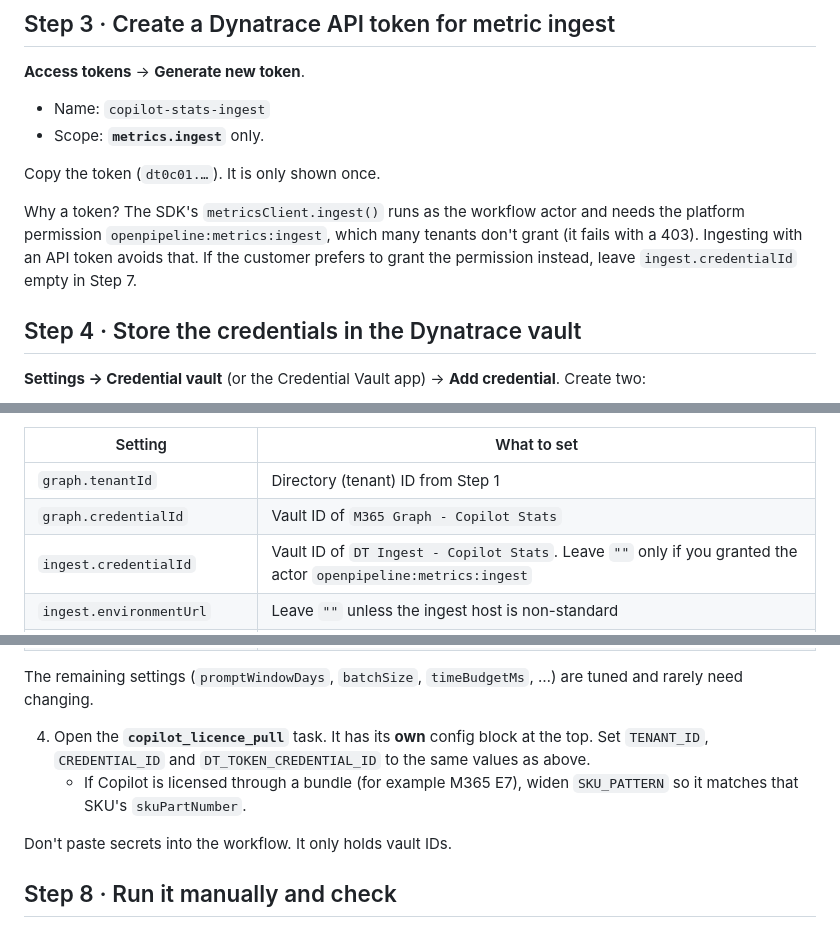
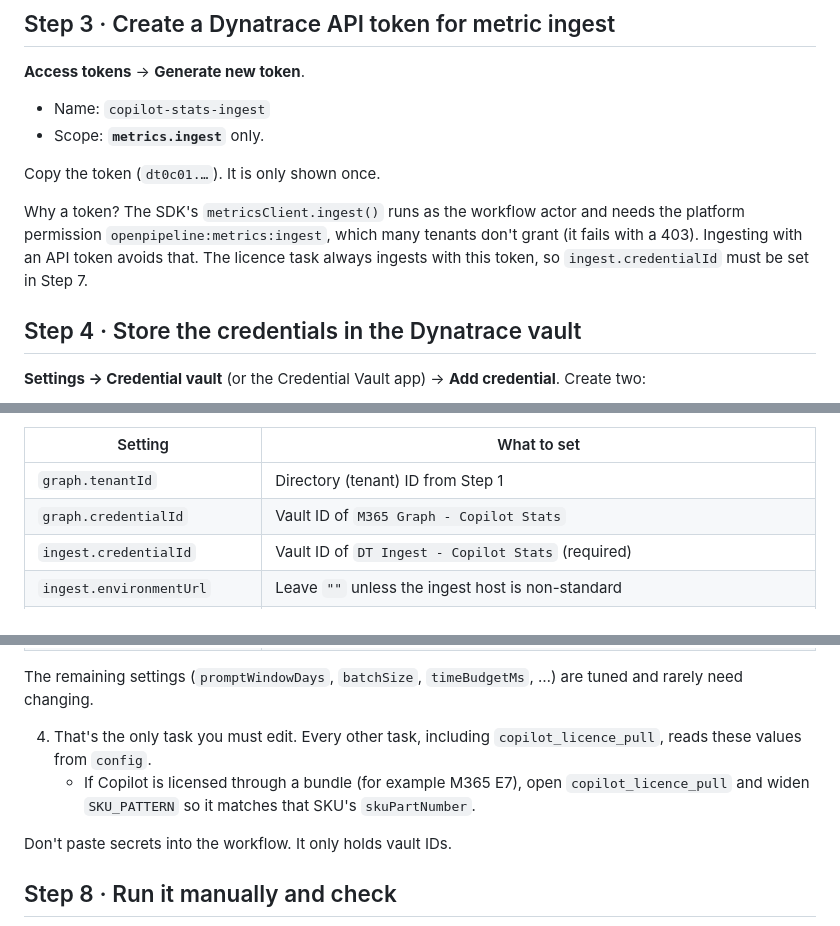
Before and after one commit to wordserts/copilot-usage-licensing, a Markdown page: README.md, 3 parts joined by grey strips. Rendered like a GitHub page.

```diff
--- a/README.md
+++ b/README.md
@@ -77,7 +83,7 @@ This is tenant-wide and exposes real names in all M365 reports, so the customer'
 
 Copy the token (`dt0c01.…`). It is only shown once.
 
-Why a token? The SDK's `metricsClient.ingest()` runs as the workflow actor and needs the platform permission `openpipeline:metrics:ingest`, which many tenants don't grant (it fails with a 403). Ingesting with an API token avoids that. If the customer prefers to grant the permission instead, leave `ingest.credentialId` empty in Step 7.
+Why a token? The SDK's `metricsClient.ingest()` runs as the workflow actor and needs the platform permission `openpipeline:metrics:ingest`, which many tenants don't grant (it fails with a 403). Ingesting with an API token avoids that. The licence task always ingests with this token, so `ingest.credentialId` must be set in Step 7.
 
 ## Step 4 · Store the credentials in the Dynatrace vault
 
@@ -132,7 +138,7 @@ Permission names differ between tenant generations, so confirm them in your IAM
 |---|---|
 | `graph.tenantId` | Directory (tenant) ID from Step 1 |
 | `graph.credentialId` | Vault ID of `M365 Graph - Copilot Stats` |
-| `ingest.credentialId` | Vault ID of `DT Ingest - Copilot Stats`. Leave `""` only if you granted the actor `openpipeline:metrics:ingest` |
+| `ingest.credentialId` | Vault ID of `DT Ingest - Copilot Stats` (required) |
 | `ingest.environmentUrl` | Leave `""` unless the ingest host is non-standard |
 | `departmentSource` | `"managerChain"` (default): a user's department is the first department head found walking up their manager chain. `"attribute"`: use an Entra extension attribute instead |
 | `departments` | For `managerChain`: department name plus the UPN(s) of its head. **Replace the `@company.com` examples** |
@@ -141,8 +147,8 @@ Permission names differ between tenant generations, so confirm them in your IAM
 
    The remaining settings (`promptWindowDays`, `batchSize`, `timeBudgetMs`, …) are tuned and rarely need changing.
 
-4. Open the **`copilot_licence_pull`** task. It has its **own** config block at the top. Set `TENANT_ID`, `CREDENTIAL_ID` and `DT_TOKEN_CREDENTIAL_ID` to the same values as above.
-   - If Copilot is licensed through a bundle (for example M365 E7), widen `SKU_PATTERN` so it matches that SKU's `skuPartNumber`.
+4. That's the only task you must edit. Every other task, including `copilot_licence_pull`, reads these values from `config`.
+   - If Copilot is licensed through a bundle (for example M365 E7), open `copilot_licence_pull` and widen `SKU_PATTERN` so it matches that SKU's `skuPartNumber`.
 
 Don't paste secrets into the workflow. It only holds vault IDs.
 
```
Also changed, not shown: other parts of README.md (+21 -3 lines), images/dashboard-adoption.png (added), images/dashboard-departments.png (added), images/dashboard-licence-cost.png (added), images/dashboard-summary.png (added), images/workflow.png (added), 2 other files.
